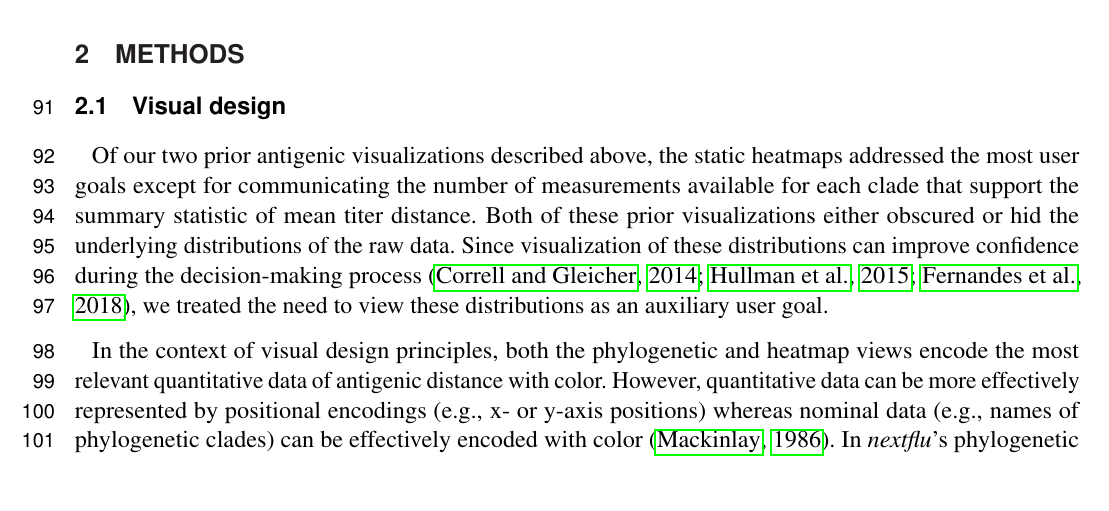
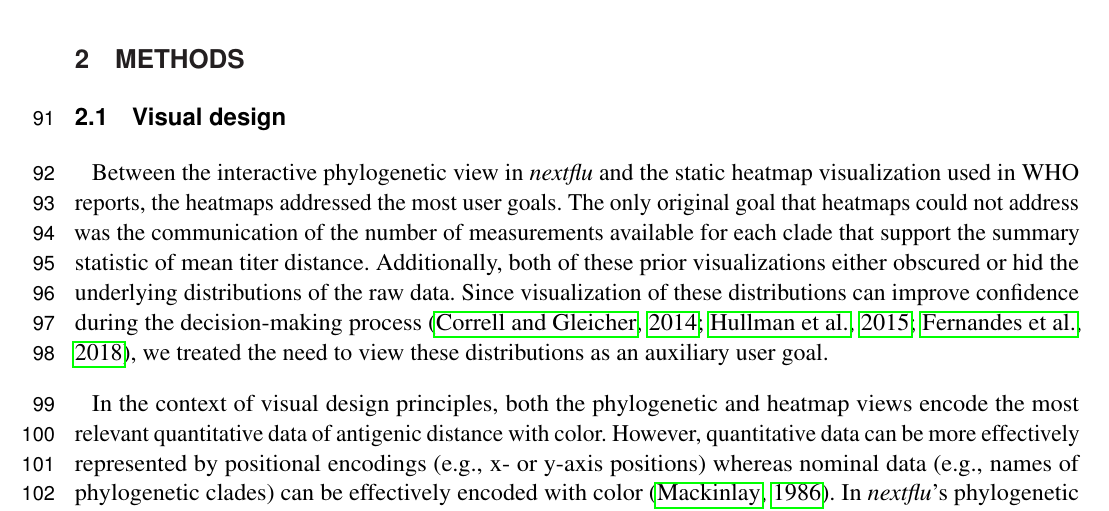
Before and after one commit to blab/measurements-panel, a LaTeX document (manuscript/measurements-panel.tex): part of page 3 of 15, cut so that both start at the same text. Compiled offline with pdfLaTeX.

Commit message:
Clarify prior antigenic visualization again
This still wasn't as clear as it could have been, so these changes make
the prior visualizations less ambiguous by specifying them.

```diff
--- a/manuscript/measurements-panel.tex
+++ b/manuscript/measurements-panel.tex
@@ -121,8 +121,9 @@ Below, we describe the measurements panel and provide two case studies that demo
 
 \subsection{Visual design}
 
-Of our two prior antigenic visualizations described above, the static heatmaps addressed the most user goals except for communicating the number of measurements available for each clade that support the summary statistic of mean titer distance.
-Both of these prior visualizations either obscured or hid the underlying distributions of the raw data.
+Between the interactive phylogenetic view in \emph{nextflu} and the static heatmap visualization used in WHO reports, the heatmaps addressed the most user goals.
+The only original goal that heatmaps could not address was the communication of the number of measurements available for each clade that support the summary statistic of mean titer distance.
+Additionally, both of these prior visualizations either obscured or hid the underlying distributions of the raw data.
 Since visualization of these distributions can improve confidence during the decision-making process \citep{correll2014error,Hullman2015,Fernandes2018}, we treated the need to view these distributions as an auxiliary user goal.
 
 In the context of visual design principles, both the phylogenetic and heatmap views encode the most relevant quantitative data of antigenic distance with color.
```
